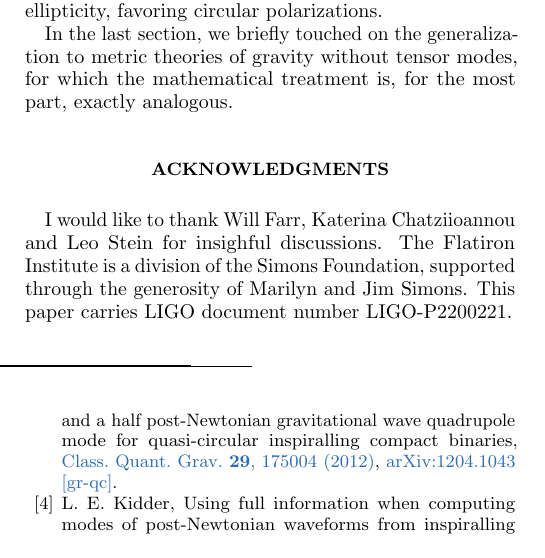
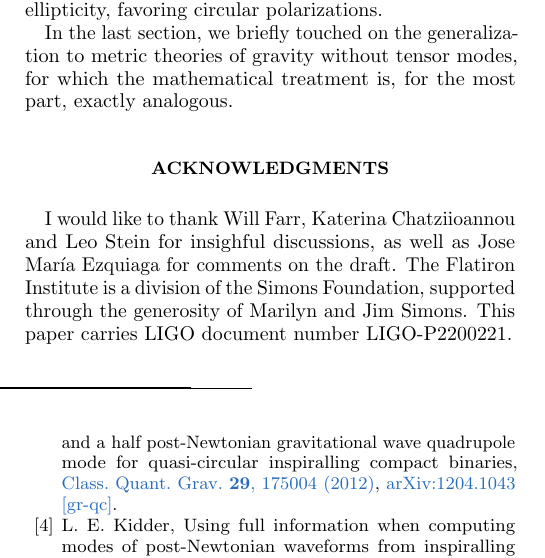
Before and after one commit to maxisi/gwpols, a LaTeX paper (polpars.tex): part of one column of page 20 of 22, cut so that both start at the same text. Compiled offline with pdfLaTeX.

Commit message:
large --> high, plus Jose's acks

```diff
--- a/polpars.tex
+++ b/polpars.tex
@@ -1429,7 +1429,7 @@ We also showed how to relate the ellipticity to the inclination of a planar sour
 In the last section, we briefly touched on the generalization to metric theories of gravity without tensor modes, for which the mathematical treatment is, for the most part, exactly analogous.
 
 \begin{acknowledgments}
-I would like to thank Will Farr, Katerina Chatziioannou and Leo Stein for insighful discussions.
+I would like to thank Will Farr, Katerina Chatziioannou and Leo Stein for insighful discussions, as well as Jose Mar\'ia Ezquiaga for comments on the draft.
 The Flatiron Institute is a division of the Simons Foundation, supported through the generosity of Marilyn and Jim Simons.
 % NASA
 % M.I.\ is supported by NASA through the NASA Hubble Fellowship
```
Also changed, not shown: polpars.tex (2 more changed lines).
